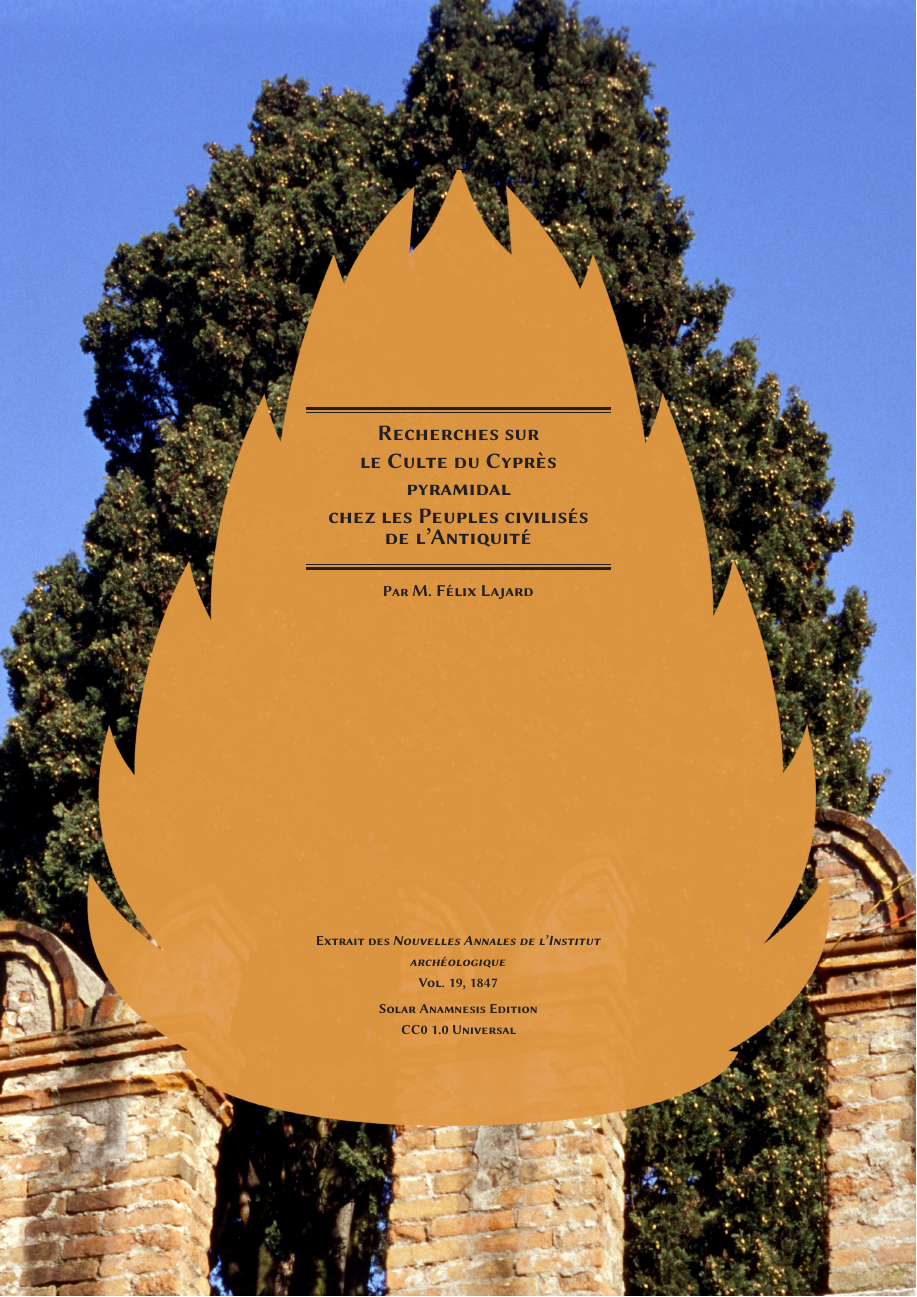
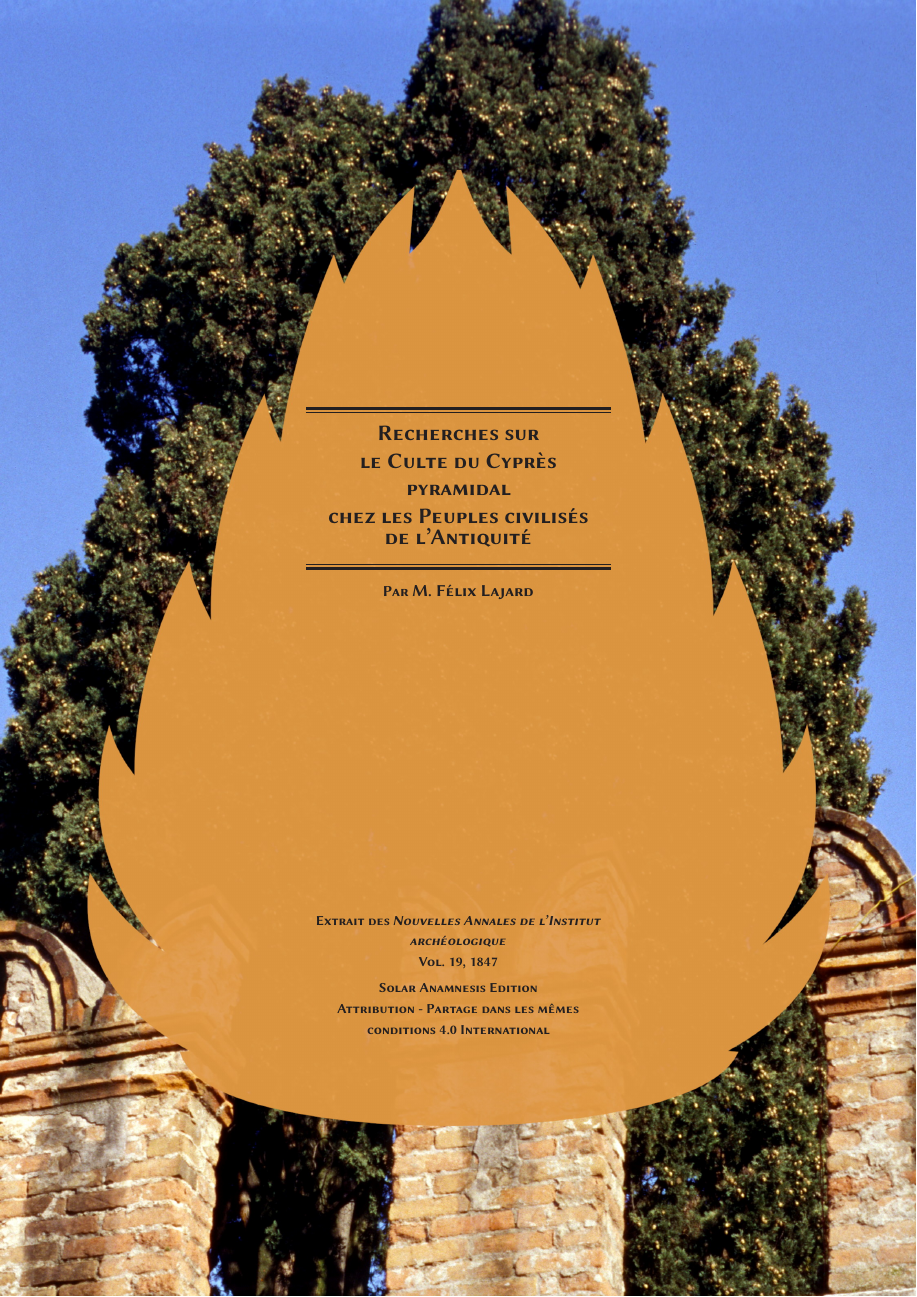
Before and after one commit to solaranamnesis/felix-lajard, a LaTeX document (recherches-sur-le-culte-du-cypres-pyramidal/full-text-french-custom06.tex): page 1 of 132. Compiled offline with pdfLaTeX.

Commit message:
Update full-text-french-custom06.tex

```diff
--- a/recherches-sur-le-culte-du-cypres-pyramidal/full-text-french-custom06.tex
+++ b/recherches-sur-le-culte-du-cypres-pyramidal/full-text-french-custom06.tex
@@ -99,7 +99,7 @@
 
     {\footnotesize\scshape Solar Anamnesis Edition}  % Publication year
 
-	{\scshape\footnotesize CC0 1.0 Universal} % Publisher
+	{\scshape\footnotesize Attribution - Partage dans les mêmes conditions 4.0 International} % Publisher
 \end{titlepage}
 \setlength{\parskip}{1mm plus1mm minus1mm}
 \setcounter{tocdepth}{3}
```
